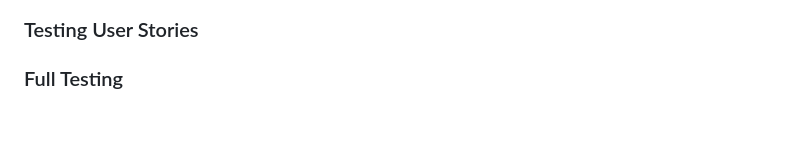
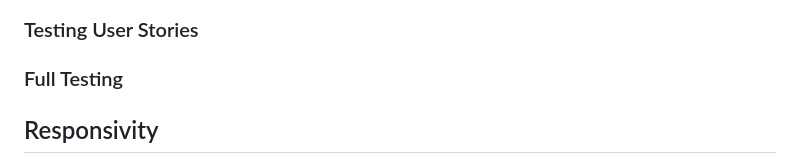
Before and after one commit to EssBuilds/comradespipeline, a Markdown page: README.md, the part around one of its changes. Rendered like a GitHub page; blank space fills up the shorter version.

Commit message:
Update README.md
Responsivity

```diff
--- a/README.md
+++ b/README.md
@@ -367,4 +367,5 @@ We have used Lighthouse to check the performance of the site.
 ### Full Testing
 
 
+## Responsivity
 
```
Also changed, not shown: other parts of README.md (+1 -0 lines).
